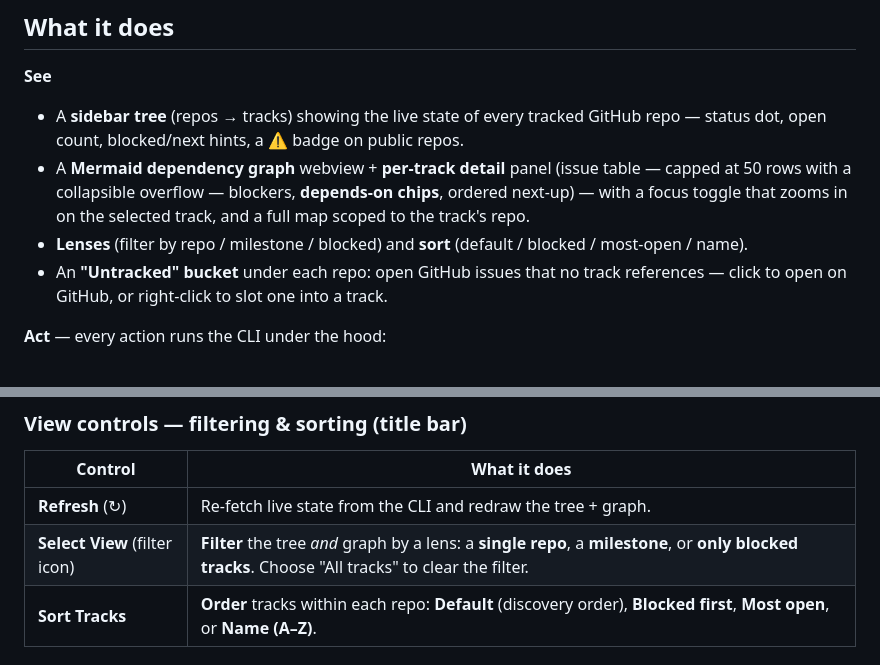
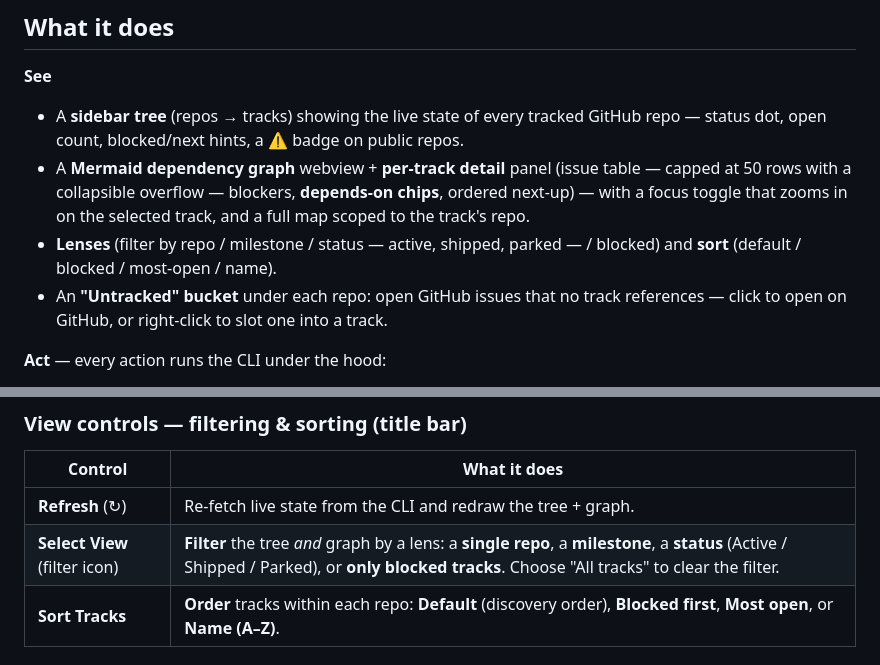
Before and after one commit to stylusnexus/work-plan-toolkit, a Markdown page: vscode/README.md, 2 parts joined by grey strips. Drawn GitHub-style.

```diff
--- a/vscode/README.md
+++ b/vscode/README.md
@@ -8,7 +8,7 @@ The human face of the [`work-plan`](https://github.com/stylusnexus/work-plan-too
 
 - A **sidebar tree** (repos → tracks) showing the live state of every tracked GitHub repo — status dot, open count, blocked/next hints, a ⚠ badge on public repos.
 - A **Mermaid dependency graph** webview + **per-track detail** panel (issue table — capped at 50 rows with a collapsible overflow — blockers, **depends-on chips**, ordered next-up) — with a focus toggle that zooms in on the selected track, and a full map scoped to the track's repo.
-- **Lenses** (filter by repo / milestone / blocked) and **sort** (default / blocked / most-open / name).
+- **Lenses** (filter by repo / milestone / status — active, shipped, parked — / blocked) and **sort** (default / blocked / most-open / name).
 - An **"Untracked" bucket** under each repo: open GitHub issues that no track references — click to open on GitHub, or right-click to slot one into a track.
 
 **Act** — every action runs the CLI under the hood:
@@ -65,7 +65,7 @@ Every action runs the CLI under the hood. Commands live where they're relevant
 | Control | What it does |
 |---|---|
 | **Refresh** (↻) | Re-fetch live state from the CLI and redraw the tree + graph. |
-| **Select View** (filter icon) | **Filter** the tree *and* graph by a lens: a **single repo**, a **milestone**, or **only blocked tracks**. Choose "All tracks" to clear the filter. |
+| **Select View** (filter icon) | **Filter** the tree *and* graph by a lens: a **single repo**, a **milestone**, a **status** (Active / Shipped / Parked), or **only blocked tracks**. Choose "All tracks" to clear the filter. |
 | **Sort Tracks** | **Order** tracks within each repo: **Default** (discovery order), **Blocked first**, **Most open**, or **Name (A–Z)**. |
 
 ### Track actions (right-click a track)
```
Also changed, not shown: README.md (+3 -3 lines).
